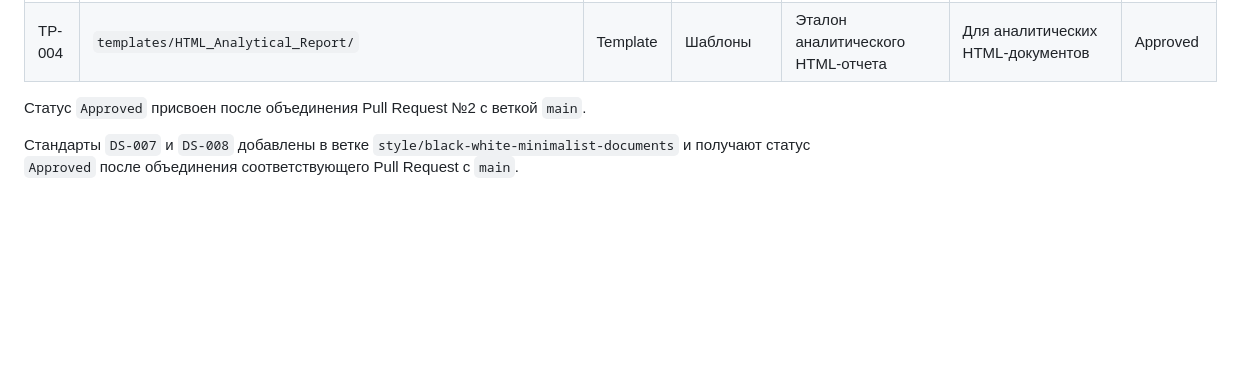
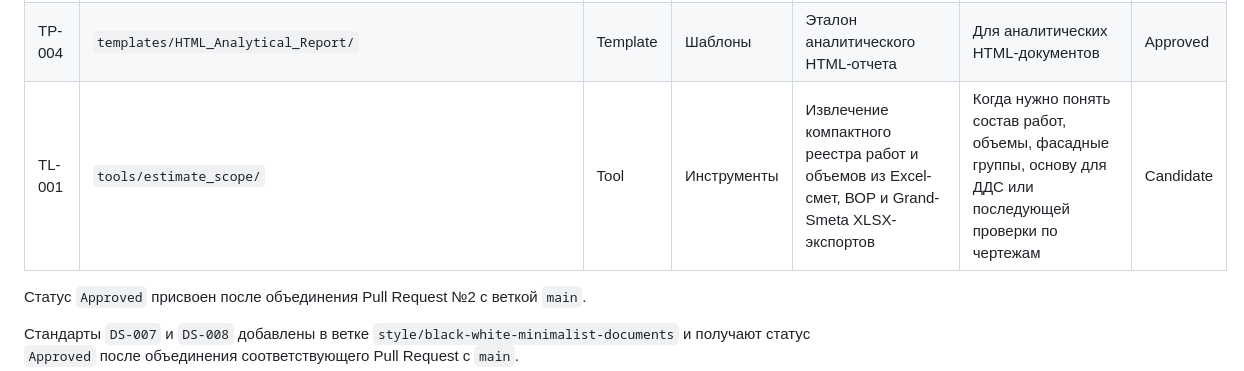
Before and after one commit to f-engineering-spb/f-engineering-knowledge-base, a Markdown page: registry/KNOWLEDGE_REGISTRY.md, the part around the change. Drawn GitHub-style; blank space fills up the shorter version.

Commit message:
Register estimate scope tool

```diff
--- a/registry/KNOWLEDGE_REGISTRY.md
+++ b/registry/KNOWLEDGE_REGISTRY.md
@@ -31,6 +31,7 @@
 | TP-002 | `templates/Client_Roadmap/` | Template | Шаблоны | Эталон клиентской дорожной карты | Для дорожных карт | Approved |
 | TP-003 | `templates/Engineering_Drawing_Audit/` | Template | Шаблоны | Постановка задачи на аудит чертежей | Для аудита чертежей | Approved |
 | TP-004 | `templates/HTML_Analytical_Report/` | Template | Шаблоны | Эталон аналитического HTML-отчета | Для аналитических HTML-документов | Approved |
+| TL-001 | `tools/estimate_scope/` | Tool | Инструменты | Извлечение компактного реестра работ и объемов из Excel-смет, ВОР и Grand-Smeta XLSX-экспортов | Когда нужно понять состав работ, объемы, фасадные группы, основу для ДДС или последующей проверки по чертежам | Candidate |
 
 Статус `Approved` присвоен после объединения Pull Request №2 с веткой `main`.
 
```
